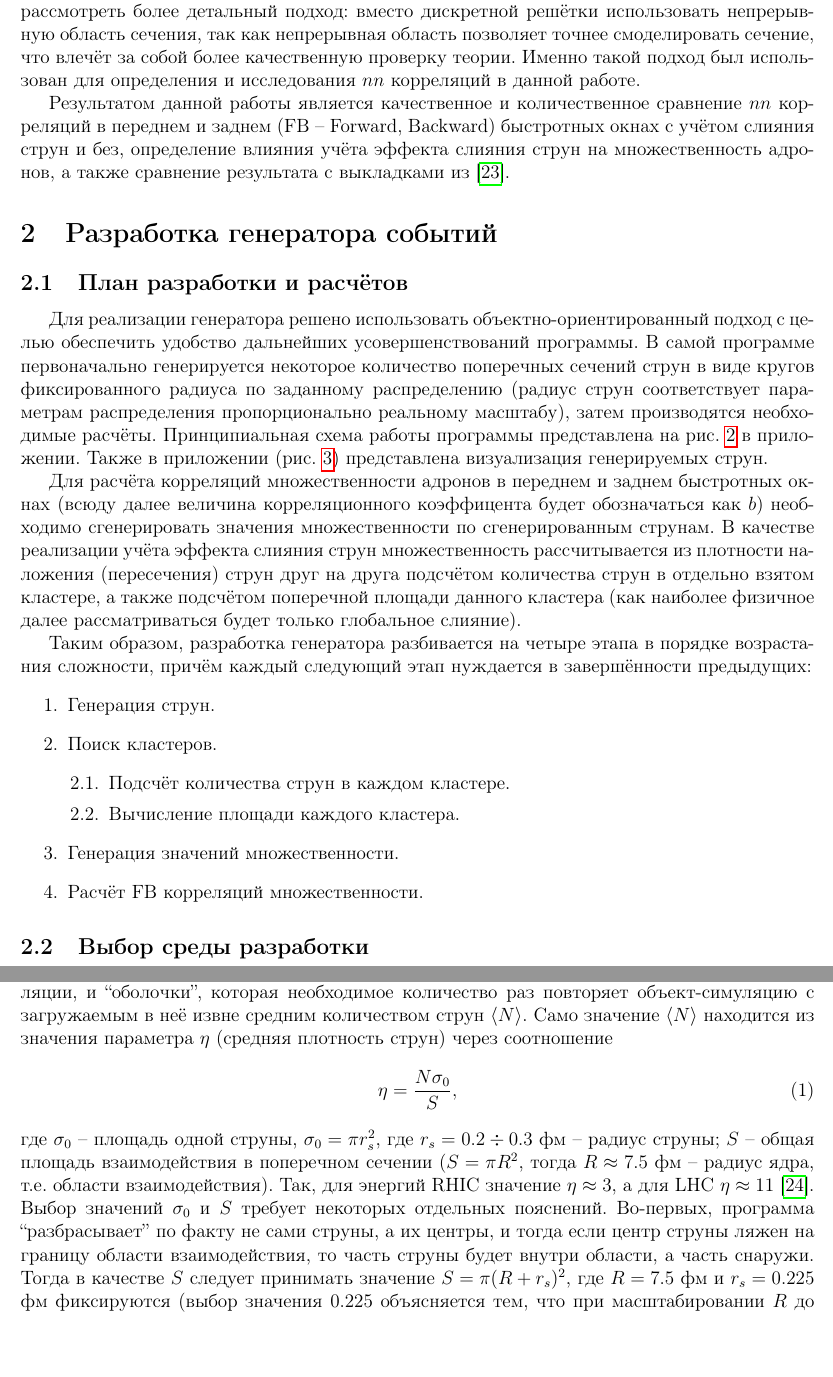
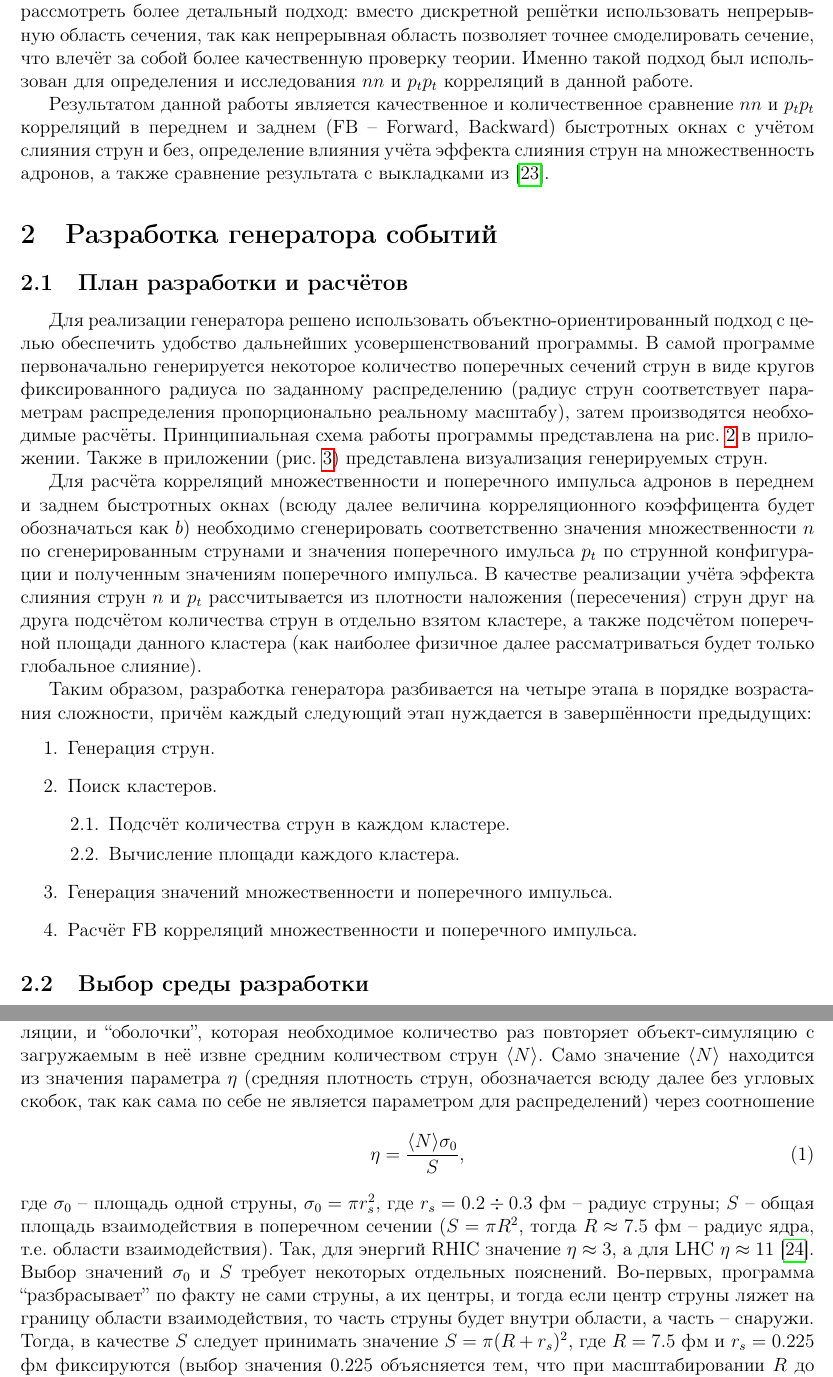
Before and after one commit to denisuzhva/bs-diploma, a LaTeX paper (Main.tex, which reads INTRO/intro.tex, METHODS/methods.tex): two parts of pages 5 and 6 of 22, joined at a grey line, cut so that both start at the same text, the shorter picture padded with empty space. Compiled offline with pdfLaTeX; a LaTeX package or settings file that is missing is left out.

Commit message:
some corrections

```diff
--- a/INTRO/intro.tex
+++ b/INTRO/intro.tex
@@ -24,6 +24,6 @@
 В качестве компьютерной симуляции физики мягкой области рассеяния используются ``Монте-Карловские генераторы'' \cite{MonteCarlo1,MonteCarlo2} -- пакеты программ, использующие, к примеру, модель кварк-глюонных струн для воспроизведения процесса адронизации. Примером такой программы может послужить широко используемый в теоретическом анализе инструмент Pythia. Данная программа использует решёточные симуляции \cite{TransLattice1,TransLattice2}: моделируется поперечное сечение ядро-ядерного столкновения, в котором происходит наложение распределённых сечений участвующих в адронизации струн. По измерениям площадей этих сечений и плотности струн можно рассчитывать $nn$, $p_t p_t$ и $p_t n$ корреляции в различных быстротных окнах.
 %%%
 \subsection{Постановка задачи}
-При всей удобности и высокой скорости расчётов решёточных симуляций интересно также рассмотреть более детальный подход: вместо дискретной решётки использовать непрерывную область сечения, так как непрерывная область позволяет точнее смоделировать сечение, что влечёт за собой более качественную проверку теории. Именно такой подход был использован для определения и исследования $nn$ корреляций в данной работе.
+При всей удобности и высокой скорости расчётов решёточных симуляций интересно также рассмотреть более детальный подход: вместо дискретной решётки использовать непрерывную область сечения, так как непрерывная область позволяет точнее смоделировать сечение, что влечёт за собой более качественную проверку теории. Именно такой подход был использован для определения и исследования $nn$ и $p_tp_t$ корреляций в данной работе.
 
-Результатом данной работы является качественное и количественное сравнение $nn$ корреляций в переднем и заднем (FB -- Forward, Backward) быстротных окнах с учётом слияния струн и без, определение влияния учёта эффекта слияния струн на множественность адронов, а также сравнение результата с выкладками из \cite{bStatement}.
+Результатом данной работы является качественное и количественное сравнение $nn$ и $p_tp_t$ корреляций в переднем и заднем (FB -- Forward, Backward) быстротных окнах с учётом слияния струн и без, определение влияния учёта эффекта слияния струн на множественность адронов, а также сравнение результата с выкладками из \cite{bStatement}.
--- a/METHODS/methods.tex
+++ b/METHODS/methods.tex
@@ -2,7 +2,7 @@
 \subsection{План разработки и расчётов}
 Для реализации генератора решено использовать объектно-ориентированный подход с целью обеспечить удобство дальнейших усовершенствований программы. В самой программе первоначально генерируется некоторое количество поперечных сечений струн в виде кругов фиксированного радиуса по заданному распределению (радиус струн соответствует параметрам распределения пропорционально реальному масштабу), затем производятся необходимые расчёты. Принципиальная схема работы программы представлена на рис. \ref{fig:DevSch} в приложении. Также в приложении (рис. \ref{fig:Strings}) представлена визуализация генерируемых струн.
 
-Для расчёта корреляций множественности адронов в переднем и заднем быстротных окнах (всюду далее величина корреляционного коэффицента будет обозначаться как $b$) необходимо сгенерировать значения множественности по сгенерированным струнам. В качестве реализации учёта эффекта слияния струн множественность рассчитывается из плотности наложения (пересечения) струн друг на друга подсчётом количества струн в отдельно взятом кластере, а также подсчётом поперечной площади данного кластера (как наиболее физичное далее рассматриваться будет только глобальное слияние).
+Для расчёта корреляций множественности и поперечного импульса адронов в переднем и заднем быстротных окнах (всюду далее величина корреляционного коэффицента будет обозначаться как $b$) необходимо сгенерировать соответственно значения множественности $n$ по сгенерированным струнами и значения поперечного имульса $p_t$ по струнной конфигурации и полученным значениям поперечного импульса. В качестве реализации учёта эффекта слияния струн $n$ и $p_t$ рассчитывается из плотности наложения (пересечения) струн друг на друга подсчётом количества струн в отдельно взятом кластере, а также подсчётом поперечной площади данного кластера (как наиболее физичное далее рассматриваться будет только глобальное слияние).
 
 Таким образом, разработка генератора разбивается на четыре этапа в порядке возрастания сложности, причём каждый следующий этап нуждается в завершённости предыдущих:
 \begin{enumerate}[label=\arabic*.]
@@ -12,8 +12,8 @@
 	\item	Подсчёт количества струн в каждом кластере.
 	\item	Вычисление площади каждого кластера.
 	\end{enumerate}
-\item	Генерация значений множественности.
-\item	Расчёт FB корреляций множественности.
+\item	Генерация значений множественности и поперечного импульса.
+\item	Расчёт FB корреляций множественности и поперечного импульса.
 \end{enumerate}
 %%%
 \subsection{Выбор среды разработки}
@@ -22,11 +22,11 @@
 Скорость расчётов и оптимизация кода особенно важна в данной работе, так как предполагается расчёт большого количества симуляций. Так, в программе была задействована технология OpenMP, позволяющая создавать многопоточные приложения.
 %%%
 \subsection{Структура программы}
-Программа состоит из класса ``Simulation'', представляющего собой модель одной симуляции, и ``оболочки'', которая необходимое количество раз повторяет объект-симуляцию с загружаемым в неё извне средним количеством струн $\langle N \rangle$. Само значение $\langle N \rangle$ находится из значения параметра $\eta$ (средняя плотность струн) через соотношение
+Программа состоит из класса ``Simulation'', представляющего собой модель одной симуляции, и ``оболочки'', которая необходимое количество раз повторяет объект-симуляцию с загружаемым в неё извне средним количеством струн $\langle N \rangle$. Само значение $\langle N \rangle$ находится из значения параметра $\eta$ (средняя плотность струн, обозначается всюду далее без угловых скобок, так как сама по себе не является параметром для распределений) через соотношение
 \begin{equation} \label{eq:eta}
-	\eta = \frac{N \sigma_0}{S},
+	\eta = \frac{\langle N \rangle \sigma_0}{S},
 \end{equation}
-где $\sigma_0$ -- площадь одной струны, $\sigma_0 = \pi r_s^2$, где $r_s = 0.2 \div 0.3$ фм -- радиус струны; $S$ -- общая площадь взаимодействия в поперечном сечении ($S = \pi R^2$, тогда $R \approx 7.5$ фм -- радиус ядра, т.е. области взаимодействия). Так, для энергий RHIC значение $\eta \approx 3$, а для LHC $\eta \approx 11$ \cite{RHICandLHC}. Выбор значений $\sigma_0$ и $S$ требует некоторых отдельных пояснений. Во-первых, программа ``разбрасывает'' по факту не сами струны, а их центры, и тогда если центр струны ляжен на границу области взаимодействия, то часть струны будет внутри области, а часть снаружи. Тогда в качестве $S$ следует принимать значение $S = \pi (R + r_s)^2$, где $R = 7.5$ фм и $r_s = 0.225$ фм фиксируются (выбор значения 0.225 объясняется тем, что при масштабировании $R$ до значения 1 значение $r_s$ масштабируется до 0.03). Во-вторых, в некоторых промежуточных тестовых стадиях разработки в качестве $S$ берётся суммарная плозадь всех кластеров, так как в качестве функции плотности распределения координат струн выступает гауссиан.
+где $\sigma_0$ -- площадь одной струны, $\sigma_0 = \pi r_s^2$, где $r_s = 0.2 \div 0.3$ фм -- радиус струны; $S$ -- общая площадь взаимодействия в поперечном сечении ($S = \pi R^2$, тогда $R \approx 7.5$ фм -- радиус ядра, т.е. области взаимодействия). Так, для энергий RHIC значение $\eta \approx 3$, а для LHC $\eta \approx 11$ \cite{RHICandLHC}. Выбор значений $\sigma_0$ и $S$ требует некоторых отдельных пояснений. Во-первых, программа ``разбрасывает'' по факту не сами струны, а их центры, и тогда если центр струны ляжет на границу области взаимодействия, то часть струны будет внутри области, а часть -- снаружи. Тогда, в качестве $S$ следует принимать значение $S = \pi (R + r_s)^2$, где $R = 7.5$ фм и $r_s = 0.225$ фм фиксируются (выбор значения 0.225 объясняется тем, что при масштабировании $R$ до значения 1 значение $r_s$ масштабируется до 0.03). Во-вторых, в некоторых промежуточных тестовых стадиях разработки в качестве $S$ берётся суммарная площадь всех кластеров, так как в качестве функции плотности распределения координат струн выступает гауссиан.
 
 Класс симуляции состоит из нескольких основных (см. листинг \ref{lst:SimulationMethodsGeneral} в приложении) и вспомогательных (листинг \ref{lst:SimulationMethodsAdd} в приложении) функций-методов. Каждый из основных методов класса выполняется один раз за симуляцию в соответствии с порядком в листинге. Описание данных методов следует ниже по порядку.
 %%%
```
Also changed, not shown: Main.tex (+1 -1 lines), Main.pdf, 5 other files.
